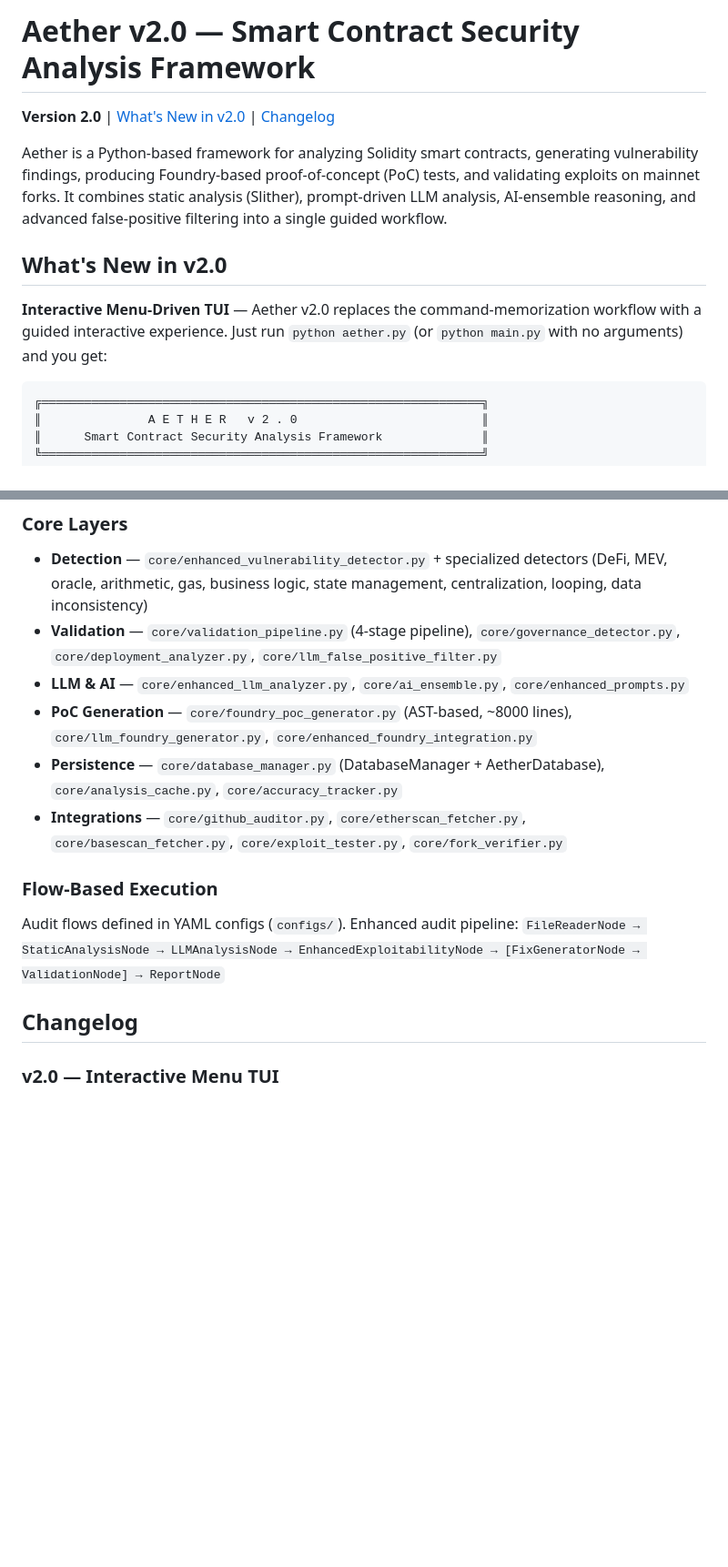
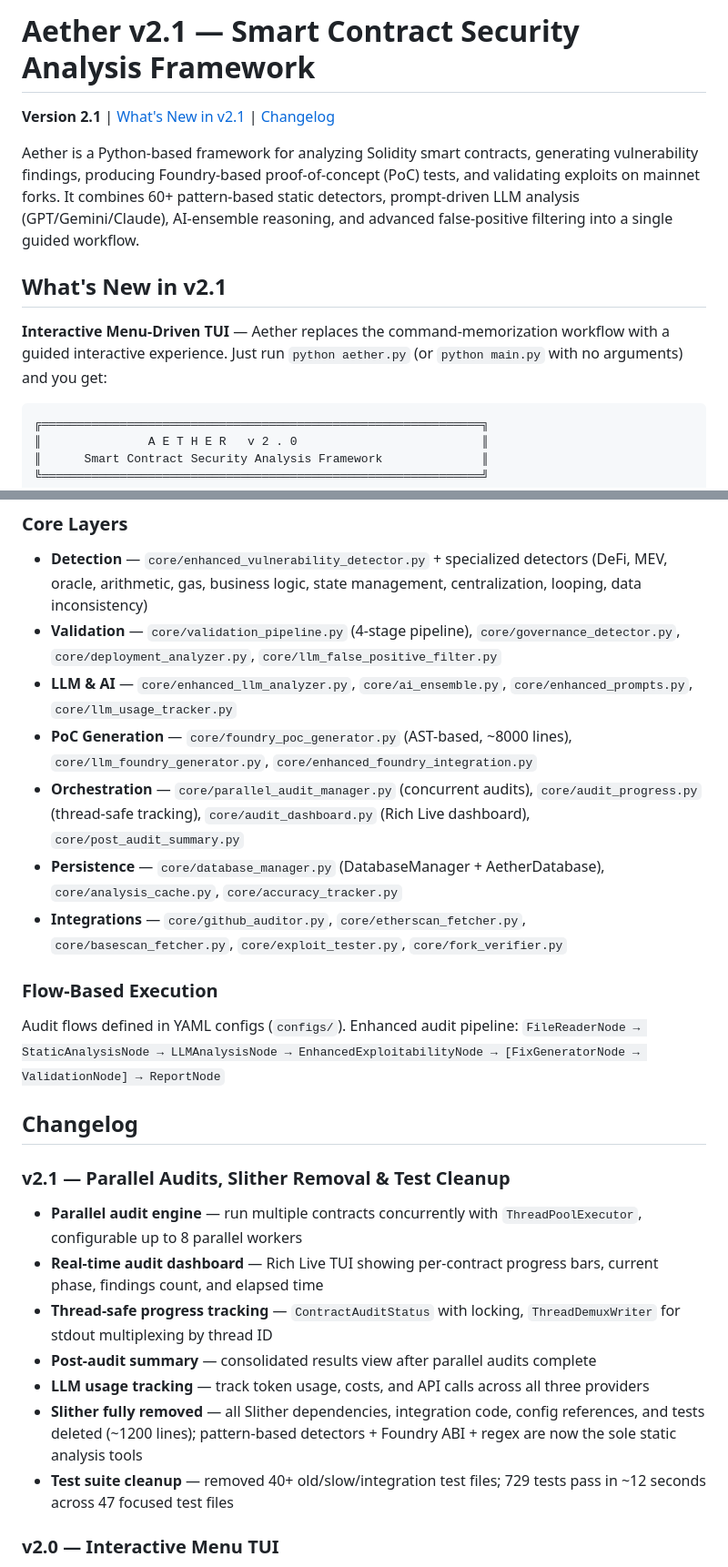
Before and after one commit to l33tdawg/aether, a Markdown page: README.md, 2 parts joined by grey strips. Shown at 91% size. Rendered like a GitHub page; blank space fills up the shorter version.

Commit message:
docs: Update README for v2.1 — parallel audits, Slither removal, test cleanup
- Bump version references to v2.1
- Add parallel audit engine and LLM usage tracking to Scope section
- Remove all Slither references from requirements, manual setup, and troubleshooting
- Update test section with current stats (729 tests, 47 files, ~12s)
- Add v2.1 changelog entry

Co-Authored-By: Claude Opus 4.6 <noreply@anthropic.com>

````diff
--- a/README.md
+++ b/README.md
@@ -1,12 +1,12 @@
-# Aether v2.0 — Smart Contract Security Analysis Framework
+# Aether v2.1 — Smart Contract Security Analysis Framework
 
-**Version 2.0** | [What's New in v2.0](#whats-new-in-v20) | [Changelog](#changelog)
+**Version 2.1** | [What's New in v2.1](#whats-new-in-v21) | [Changelog](#changelog)
 
-Aether is a Python-based framework for analyzing Solidity smart contracts, generating vulnerability findings, producing Foundry-based proof-of-concept (PoC) tests, and validating exploits on mainnet forks. It combines static analysis (Slither), prompt-driven LLM analysis, AI-ensemble reasoning, and advanced false-positive filtering into a single guided workflow.
+Aether is a Python-based framework for analyzing Solidity smart contracts, generating vulnerability findings, producing Foundry-based proof-of-concept (PoC) tests, and validating exploits on mainnet forks. It combines 60+ pattern-based static detectors, prompt-driven LLM analysis (GPT/Gemini/Claude), AI-ensemble reasoning, and advanced false-positive filtering into a single guided workflow.
 
-## What's New in v2.0
+## What's New in v2.1
 
-**Interactive Menu-Driven TUI** — Aether v2.0 replaces the command-memorization workflow with a guided interactive experience. Just run `python aether.py` (or `python main.py` with no arguments) and you get:
+**Interactive Menu-Driven TUI** — Aether replaces the command-memorization workflow with a guided interactive experience. Just run `python aether.py` (or `python main.py` with no arguments) and you get:
 
 ```
 ╔══════════════════════════════════════════════════════════════╗
@@ -286,8 +287,9 @@ python -m pytest tests/ --cov=core --cov-report=html       # With coverage
 ### Core Layers
 - **Detection** — `core/enhanced_vulnerability_detector.py` + specialized detectors (DeFi, MEV, oracle, arithmetic, gas, business logic, state management, centralization, looping, data inconsistency)
 - **Validation** — `core/validation_pipeline.py` (4-stage pipeline), `core/governance_detector.py`, `core/deployment_analyzer.py`, `core/llm_false_positive_filter.py`
-- **LLM & AI** — `core/enhanced_llm_analyzer.py`, `core/ai_ensemble.py`, `core/enhanced_prompts.py`
+- **LLM & AI** — `core/enhanced_llm_analyzer.py`, `core/ai_ensemble.py`, `core/enhanced_prompts.py`, `core/llm_usage_tracker.py`
 - **PoC Generation** — `core/foundry_poc_generator.py` (AST-based, ~8000 lines), `core/llm_foundry_generator.py`, `core/enhanced_foundry_integration.py`
+- **Orchestration** — `core/parallel_audit_manager.py` (concurrent audits), `core/audit_progress.py` (thread-safe tracking), `core/audit_dashboard.py` (Rich Live dashboard), `core/post_audit_summary.py`
 - **Persistence** — `core/database_manager.py` (DatabaseManager + AetherDatabase), `core/analysis_cache.py`, `core/accuracy_tracker.py`
 - **Integrations** — `core/github_auditor.py`, `core/etherscan_fetcher.py`, `core/basescan_fetcher.py`, `core/exploit_tester.py`, `core/fork_verifier.py`
 
@@ -297,6 +299,15 @@ Audit flows defined in YAML configs (`configs/`). Enhanced audit pipeline:
 
 
 ## Changelog
+
+### v2.1 — Parallel Audits, Slither Removal & Test Cleanup
+- **Parallel audit engine** — run multiple contracts concurrently with `ThreadPoolExecutor`, configurable up to 8 parallel workers
+- **Real-time audit dashboard** — Rich Live TUI showing per-contract progress bars, current phase, findings count, and elapsed time
+- **Thread-safe progress tracking** — `ContractAuditStatus` with locking, `ThreadDemuxWriter` for stdout multiplexing by thread ID
+- **Post-audit summary** — consolidated results view after parallel audits complete
+- **LLM usage tracking** — track token usage, costs, and API calls across all three providers
+- **Slither fully removed** — all Slither dependencies, integration code, config references, and tests deleted (~1200 lines); pattern-based detectors + Foundry ABI + regex are now the sole static analysis tools
+- **Test suite cleanup** — removed 40+ old/slow/integration test files; 729 tests pass in ~12 seconds across 47 focused test files
 
 ### v2.0 — Interactive Menu TUI
 - Interactive menu-driven TUI as the primary interface (`python aether.py`)
````
Also changed, not shown: other parts of README.md (+8 -7 lines).
